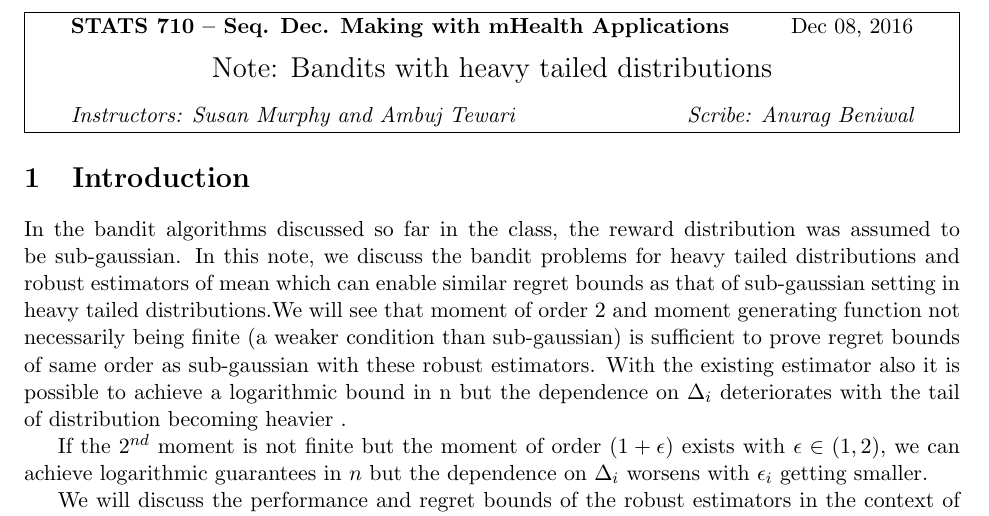
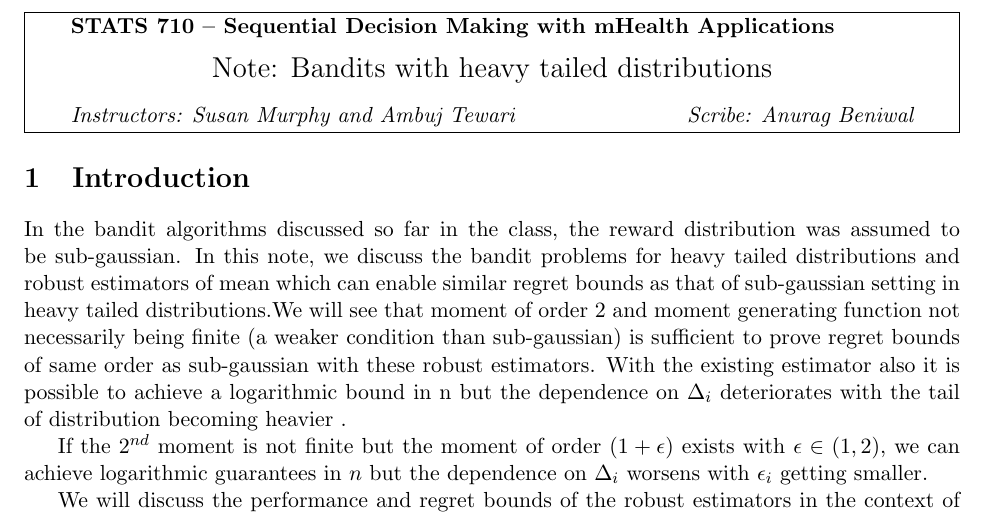
Before and after one commit to ambujtewari/stats710-fall2016, a LaTeX document (additional03.tex): part of page 1 of 4, cut so that both start at the same text. Compiled offline with pdfLaTeX.

Commit message:
additional note 3 edits

```diff
--- a/additional03.tex
+++ b/additional03.tex
@@ -9,7 +9,7 @@
    \begin{center}
    \framebox[\textwidth]{
      \begin{minipage}{0.9\textwidth} \onehalfspacing
-       {\bf STATS 710 -- Seq. Dec. Making with mHealth Applications} \hfill #2
+       {\bf STATS 710 -- Sequential Decision Making with mHealth Applications} \hfill #2
 
        {\centering \Large #5
 
@@ -29,7 +29,7 @@ Susan Murphy and Ambuj Tewari}{Scribe: #4}{Note: #3}}
 \bibliographystyle{alpha}
 
 \begin{document}
-\scribe{1}{Dec 08, 2016}{Bandits with heavy tailed distributions}{Anurag Beniwal}
+\scribe{1}{}{Bandits with heavy tailed distributions}{Anurag Beniwal}
 \section{Introduction}
 In the bandit algorithms discussed so far in the class, the reward distribution was assumed to be sub-gaussian. In this note, we discuss the bandit problems for heavy tailed distributions and robust estimators of mean which can enable similar regret bounds as that of sub-gaussian setting in heavy tailed distributions.We will see that moment of order 2 and moment generating function not necessarily being finite (a weaker condition than sub-gaussian) is sufficient to prove regret bounds of same order as sub-gaussian with these robust estimators. With the existing estimator also it is possible to achieve a logarithmic bound in n but the dependence on $\Delta_{i}$ deteriorates with the tail of distribution becoming heavier .
 
```
